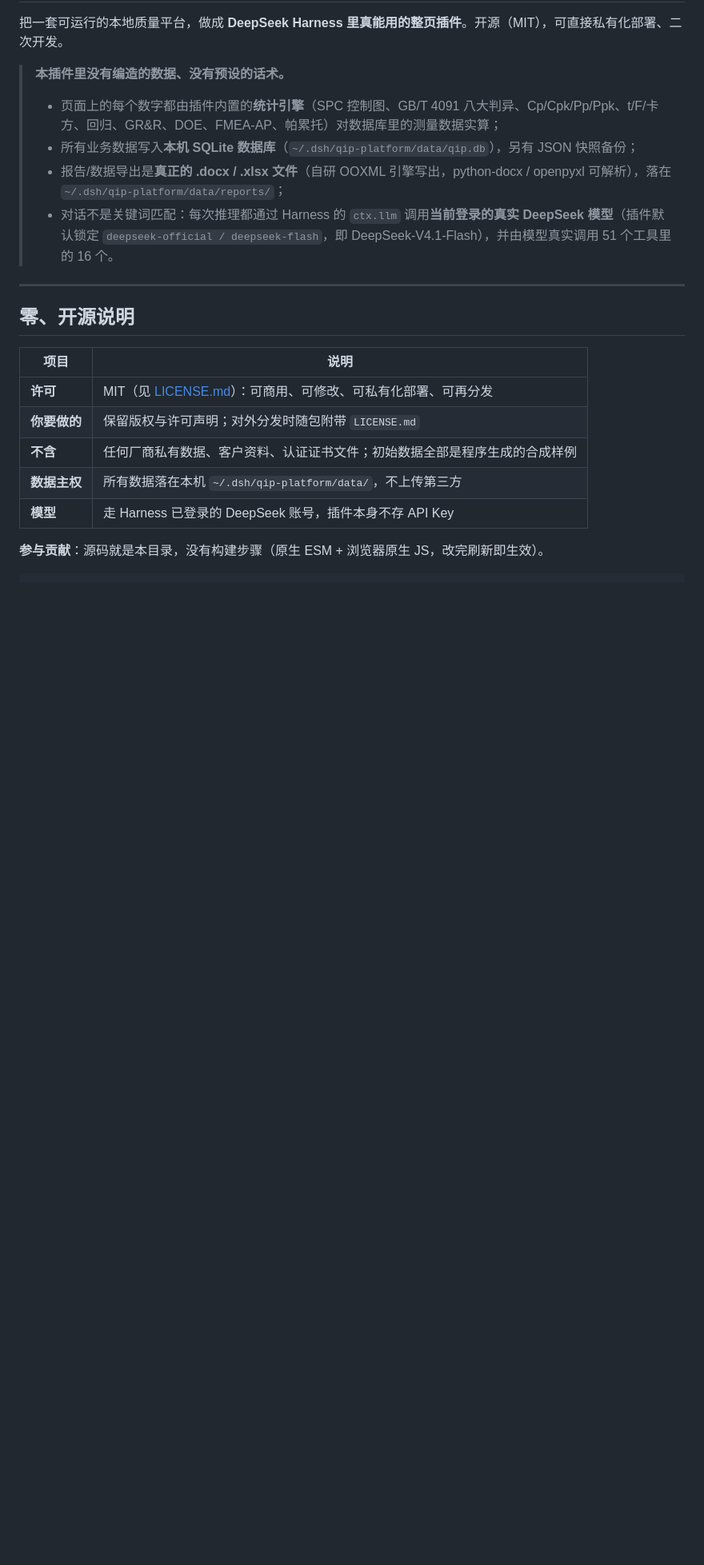
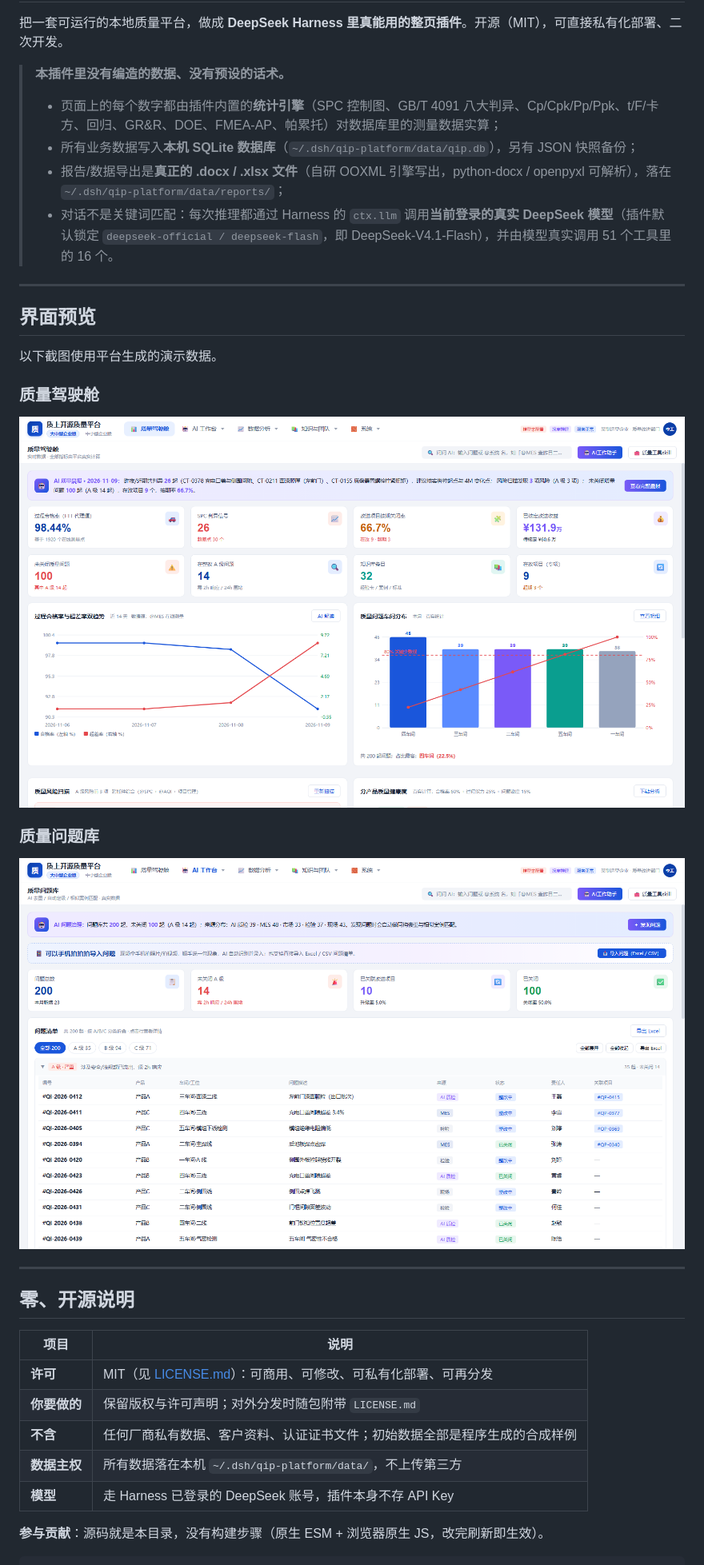
Before and after one commit to quality-up/dsh-quality-up, a Markdown page: README.md, the part around the change. Shown at 80% size. Rendered like a GitHub page; pictures changed too: docs/images/quality-dashboard.png (added), docs/images/quality-issues.png (added); blank space fills up the shorter version.

Commit message:
docs: add quality platform screenshots

```diff
--- a/README.md
+++ b/README.md
@@ -8,6 +8,20 @@
 > - 所有业务数据写入**本机 SQLite 数据库**（`~/.dsh/qip-platform/data/qip.db`），另有 JSON 快照备份；
 > - 报告/数据导出是**真正的 .docx / .xlsx 文件**（自研 OOXML 引擎写出，python-docx / openpyxl 可解析），落在 `~/.dsh/qip-platform/data/reports/`；
 > - 对话不是关键词匹配：每次推理都通过 Harness 的 `ctx.llm` 调用**当前登录的真实 DeepSeek 模型**（插件默认锁定 `deepseek-official / deepseek-flash`，即 DeepSeek-V4.1-Flash），并由模型真实调用 51 个工具里的 16 个。
+
+---
+
+## 界面预览
+
+以下截图使用平台生成的演示数据。
+
+### 质量驾驶舱
+
+![质量驾驶舱，展示质量指标、合格率趋势和车间问题分布](docs/images/quality-dashboard.png)
+
+### 质量问题库
+
+![质量问题库，展示问题等级、状态和关联改进项目](docs/images/quality-issues.png)
 
 ---
 
```
